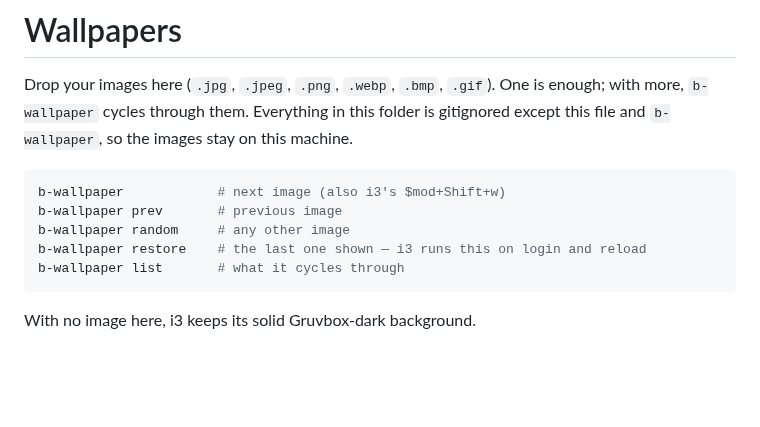
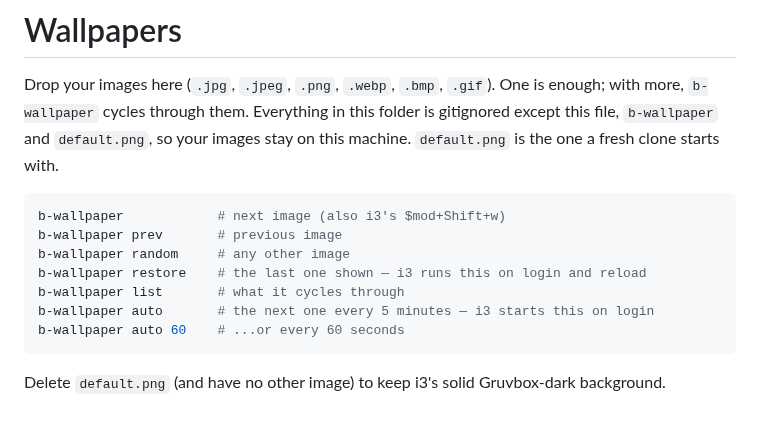
Before and after one commit to Spuppateddu/best-linux-environment, a Markdown page: wallpapers/README.md, the part around the change. GitHub-like rendering; blank space fills up the shorter version.

Commit message:
feature: have a fixed bg

````diff
--- a/wallpapers/README.md
+++ b/wallpapers/README.md
@@ -2,8 +2,8 @@
 
 Drop your images here (`.jpg`, `.jpeg`, `.png`, `.webp`, `.bmp`, `.gif`). One is
 enough; with more, `b-wallpaper` cycles through them. Everything in this folder
-is gitignored except this file and `b-wallpaper`, so the images stay on this
-machine.
+is gitignored except this file, `b-wallpaper` and `default.png`, so your images
+stay on this machine. `default.png` is the one a fresh clone starts with.
 
 ```sh
 b-wallpaper            # next image (also i3's $mod+Shift+w)
@@ -11,6 +11,9 @@ b-wallpaper prev       # previous image
 b-wallpaper random     # any other image
 b-wallpaper restore    # the last one shown — i3 runs this on login and reload
 b-wallpaper list       # what it cycles through
+b-wallpaper auto       # the next one every 5 minutes — i3 starts this on login
+b-wallpaper auto 60    # ...or every 60 seconds
 ```
 
-With no image here, i3 keeps its solid Gruvbox-dark background.
+Delete `default.png` (and have no other image) to keep i3's solid Gruvbox-dark
+background.
````
Also changed, not shown: README.md (+4 -3 lines), wallpapers/default.png (added), 5 other files.
